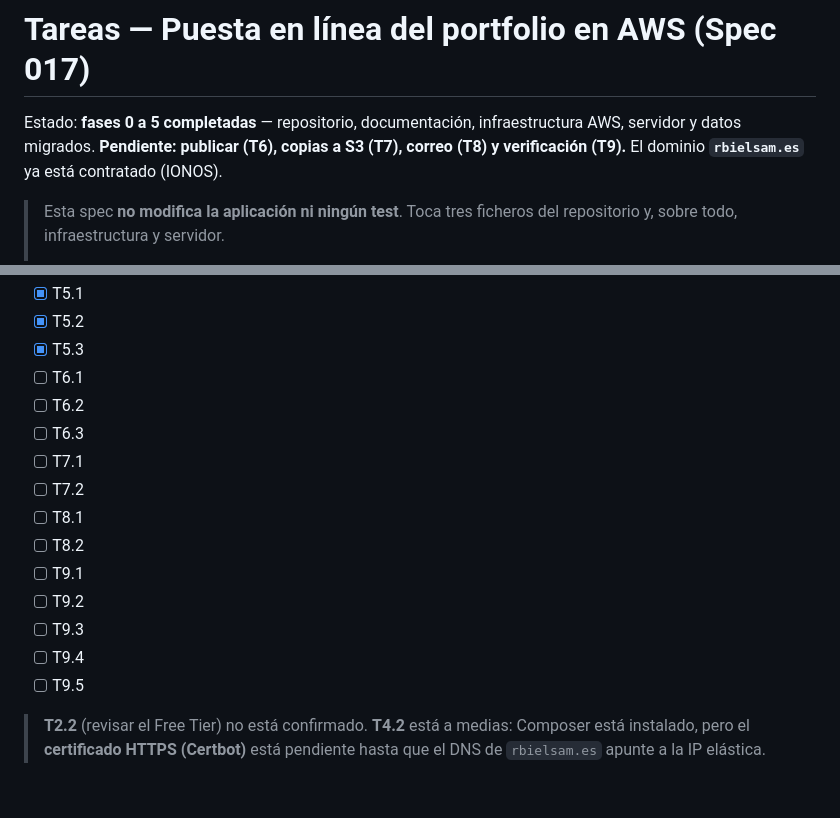
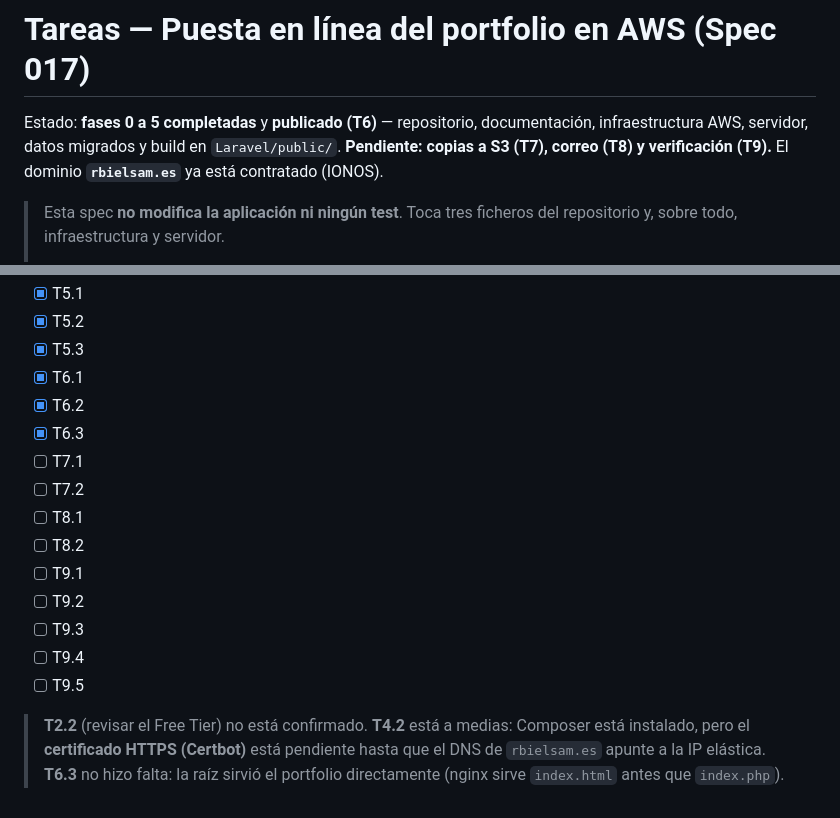
Before and after one commit to rbielsam/portfolio, a Markdown page: specs/017-despliegue-aws/tareas.md, 2 parts joined by grey strips. GitHub-like rendering.

Commit message:
Tareas 017: bloque F publicado y estado actualizado

```diff
--- a/specs/017-despliegue-aws/tareas.md
+++ b/specs/017-despliegue-aws/tareas.md
@@ -1,6 +1,6 @@
 # Tareas — Puesta en línea del portfolio en AWS (Spec 017)
 
-Estado: **fases 0 a 5 completadas** — repositorio, documentación, infraestructura AWS, servidor y datos migrados. **Pendiente: publicar (T6), copias a S3 (T7), correo (T8) y verificación (T9).** El dominio **`rbielsam.es`** ya está contratado (IONOS).
+Estado: **fases 0 a 5 completadas** y **publicado (T6)** — repositorio, documentación, infraestructura AWS, servidor, datos migrados y build en `Laravel/public/`. **Pendiente: copias a S3 (T7), correo (T8) y verificación (T9).** El dominio **`rbielsam.es`** ya está contratado (IONOS).
 
 > Esta spec **no modifica la aplicación ni ningún test**. Toca tres ficheros del repositorio y, sobre todo, infraestructura y servidor.
 >
@@ -258,9 +258,9 @@ Dejar escrito en `docs/despliegue.md` **lo que cuesta hoy** y **lo que empezará
 - [x] T5.1
 - [x] T5.2
 - [x] T5.3
-- [ ] T6.1
-- [ ] T6.2
-- [ ] T6.3
+- [x] T6.1
+- [x] T6.2
+- [x] T6.3
 - [ ] T7.1
 - [ ] T7.2
 - [ ] T8.1
@@ -271,4 +271,4 @@ Dejar escrito en `docs/despliegue.md` **lo que cuesta hoy** y **lo que empezará
 - [ ] T9.4
 - [ ] T9.5
 
-> **T2.2** (revisar el Free Tier) no está confirmado. **T4.2** está a medias: Composer está instalado, pero el **certificado HTTPS (Certbot)** está pendiente hasta que el DNS de `rbielsam.es` apunte a la IP elástica.
+> **T2.2** (revisar el Free Tier) no está confirmado. **T4.2** está a medias: Composer está instalado, pero el **certificado HTTPS (Certbot)** está pendiente hasta que el DNS de `rbielsam.es` apunte a la IP elástica. **T6.3** no hizo falta: la raíz sirvió el portfolio directamente (nginx sirve `index.html` antes que `index.php`).
```
